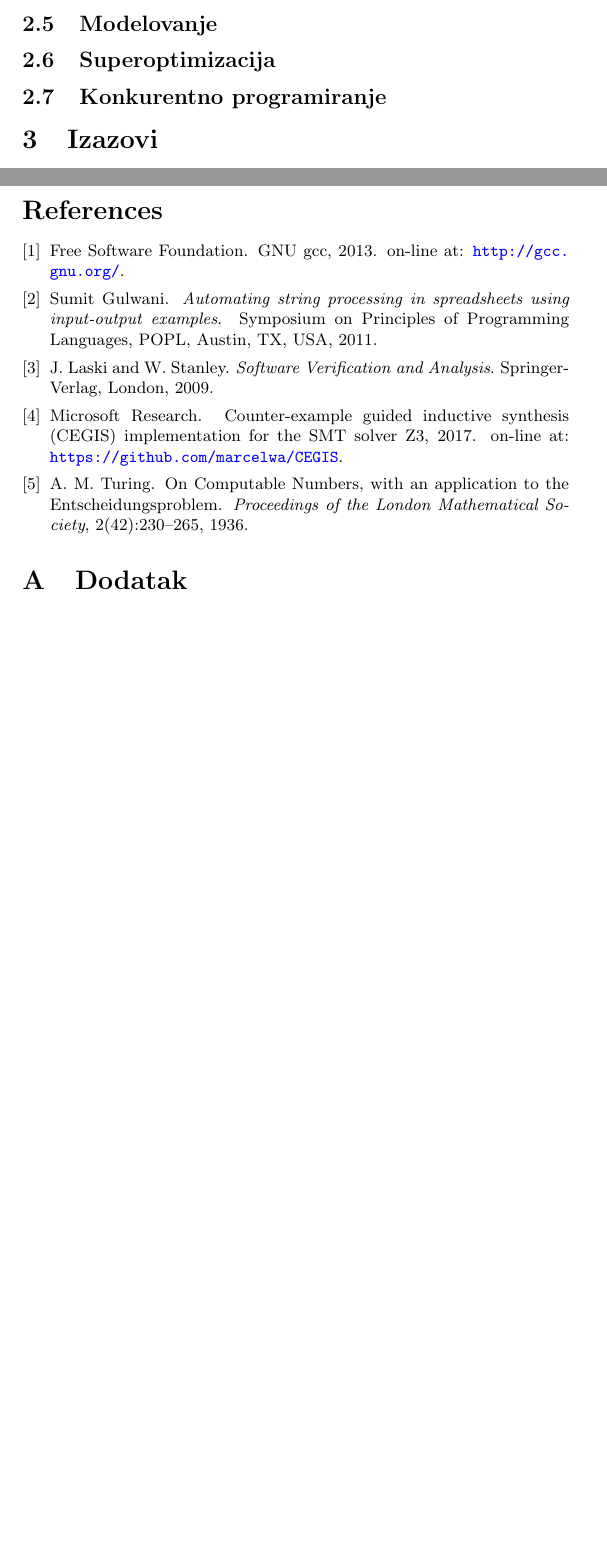
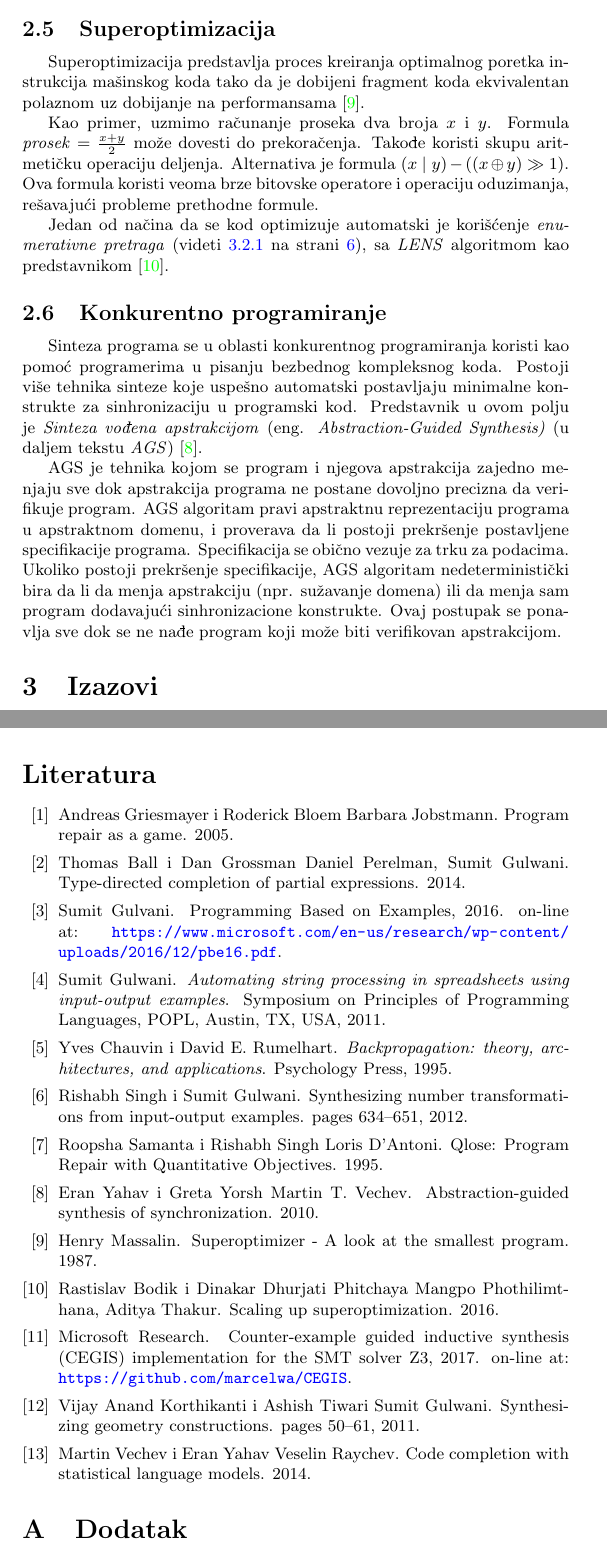
Before and after one commit to ivan-ristovic/Program-Synthesis-Paper, a LaTeX document (SintezaPrograma.tex, which reads literatura.bib, parts/02_primene.tex): two parts of pages 4 and 9 of 9 before the commit and two parts of pages 5 and 10 of 10 after it, joined at a grey line, cut at the place of the change, the shorter picture padded with empty space. The pictures show the PDF file SintezaPrograma.pdf that the author committed with the source.

Commit message:
[Primene] Zavrsene primene i dodate reference

```diff
--- a/literatura.bib
+++ b/literatura.bib
@@ -1,3 +0,0 @@
-
-@book{laski2009software,
-  title={{Software Verification and Analysis}},
@@ -7,8 +0,0 @@
-  year={2009},
-  publisher={Springer-Verlag},
-  address = {London}
-}
-
-
-
-@misc{gcc,
@@ -18,38 +1,19 @@ note = {on-line at: \url{http://gcc.gnu.org/}},
-    year = {2013}
-}
-
-
-@article{haltingproblem,
-    author = {Turing, A. M.},
-    citeulike-article-id = {155758},
-    journal = {Proceedings of the London Mathematical Society},
-    keywords = {computability, entscheidungsproblem, turing},
-    number = {42},
-    pages = {230--265},
-    posted-at = {2005-04-08 18:11:59},
-    priority = {0},
-    title = {{On Computable Numbers, with an application to the Entscheidungsproblem}},
-    volume = {2},
-    year = {1936}
-}
-
-
 @book{program_synthesis_now,
-  title={{Program Synthesis}},
-  author={S. Gulwani, O. Polozov and R. Singh},
-  isbn={978-1-68083-292-1},
-  url={https://rishabhmit.bitbucket.io/papers/program_synthesis_now.pdf},
-  year={2017},
-  publisher={now Publishers Inc.},
+  title = {{Program Synthesis}},
+  author = {S. Gulwani, O. Polozov and R. Singh},
+  isbn = {978-1-68083-292-1},
+  url = {https://rishabhmit.bitbucket.io/papers/program_synthesis_now.pdf},
+  year = {2017},
+  publisher = {now Publishers Inc.},
   address = {London}
 }
 
 
 @book{FlashFill,
-  title={{Automating string processing in spreadsheets using input-output examples}},
-  author={Sumit Gulwani},
-  year={2011},
-  publisher={Symposium on Principles of Programming Languages, POPL},
+  title = {{Automating string processing in spreadsheets using input-output examples}},
+  author = {Sumit Gulwani},
+  year = {2011},
+  publisher = {Symposium on Principles of Programming Languages, POPL},
   address = {Austin, TX, USA},
   pages = {317--330}
 }
@@ -57,6 +21,60 @@ note = {on-line at: \url{http://gcc.gnu.org/}},
 @misc{CEGISimpl,
   title = {{Counter-example guided inductive synthesis (CEGIS) implementation for the SMT solver Z3}},
   note = {on-line at: \url{https://github.com/marcelwa/CEGIS}},
-    author = {Microsoft Research},
-    year = {2017}
+  author = {Microsoft Research},
+  year = {2017}
 }
+
+@misc{PBE,
+  title = {{Programming Based on Examples}},
+  note = {on-line at: \url{https://www.microsoft.com/en-us/research/wp-content/uploads/2016/12/pbe16.pdf}},
+  author = {Sumit Gulvani},
+  year = {2016}
+}
+
+@article{SynthesizingNumberTransformationsFromIOExamples,
+  title = {{Synthesizing number transformations from input-output examples}},
+  author = {Rishabh Singh i Sumit Gulwani},
+  booktitle = {Computer Aided Verification},
+  year = {2012},
+  pages  =  {634-651}
+}
+
+@article{SynthesizingGeometryConstructions,
+  title = {{Synthesizing geometry constructions}},
+  author = {Sumit Gulwani, Vijay Anand Korthikanti i Ashish Tiwari},
+  year = {2011},
+  pages  = {50-61}
+}
+
+@book{Backpropagation,
+  title = {{Backpropagation: theory, architectures, and applications}},
+  author = {Yves Chauvin i David E. Rumelhart},
+  publisher = {Psychology Press},
+  year = {1995}
+}
+
+@article{Qlose,
+  title = {{Qlose: Program Repair with Quantitative Objectives}},
+  author = {Loris D'Antoni, Roopsha Samanta i Rishabh Singh},
+  publisher = {Psychology Press},
+  year = {1995}
+}
+
+@article{ProgramRepairAsAGame,
+  title = {{Program repair as a game}},
+  author = {Barbara Jobstmann, Andreas Griesmayer i Roderick Bloem},
+  publisher = {Springer-Verlag},
+  year = {2005}
+}
+
+@article{CCWSLM,
+  title = {{Code completion with statistical language models}},
+  author = {Veselin Raychev, Martin Vechev i Eran Yahav},
+  year = {2014}
+}
+
+@article{TDCOPE,
+  title = {{Type-directed completion of partial expressions}},
+  author = {Daniel Perelman, Sumit Gulwani, Thomas Ball i Dan Grossman},
+  year = {2014}
@@ -62,0 +93,17 @@ note = {on-line at: \url{http://gcc.gnu.org/}},
+@article{Superoptimizer,
+  title = {{Superoptimizer - A look at the smallest program}},
+  author = {Henry Massalin},
+  year = {1987}
+}
+
+@article{ScalingUpSuperoptimization,
+  title = {{Scaling up superoptimization}},
+  author = {Phitchaya Mangpo Phothilimthana, Aditya Thakur, Rastislav Bodik i  Dinakar Dhurjati},
+  year = {2016}
+}
+
+@article{AGS,
+  title = {{Abstraction-guided synthesis of synchronization}},
+  author = {Martin T. Vechev, Eran Yahav i Greta Yorsh},
+  year = {2010}
+}
--- a/parts/02_primene.tex
+++ b/parts/02_primene.tex
@@ -19,3 +34,4 @@ Programiranje vođeno primerima  (\url{https://www.microsoft.com/en-us/research/
 \subsection{Grafika}
 \label{subsec:Grafika}
 
+Programski opis grafičkih objekata dovodi do bržih proračuna koordinata zavisnih tačaka od tačaka koje imaju slobodne koordinate, što omogućava interaktivne izmene i efikasne animacije. Tehnike sinteze programa mogu uspešno generisati rešenja geometrijskih problema srednješkolske težine \cite{SynthesizingGeometryConstructions}.
@@ -40,5 +56,16 @@ Postoji mnogo tehnika sinteze napravljenih specifično za problem popravke koda.
 \subsection{Superoptimizacija}
 \label{subsec:Superoptimizacija}
 
+Superoptimizacija predstavlja proces kreiranja optimalnog poretka instrukcija mašinskog koda tako da je dobijeni fragment koda ekvivalentan polaznom uz dobijanje na performansama \cite{Superoptimizer}.
+
+Kao primer, uzmimo računanje proseka dva broja $x$ i $y$. Formula $\mathit{prosek} = \frac{x+y}{2}$ može dovesti do prekoračenja. Takođe koristi skupu aritmetičku operaciju deljenja. Alternativa je formula $(x \mid y)-((x \oplus y) \gg 1)$. Ova formula koristi veoma brze bitovske operatore i operaciju oduzimanja, rešavajući probleme prethodne formule.
+
+Jedan od načina da se kod optimizuje automatski je korišćenje  \emph{enumerativne pretraga} (videti \ref{subsubsec:Enumerative} na strani \pageref{subsubsec:Enumerative}), sa \emph{LENS} algoritmom kao predstavnikom \cite{ScalingUpSuperoptimization}.
+
+
 \subsection{Konkurentno programiranje}
 \label{subsec:KonkurentnoProgramiranje}
+
+Sinteza programa se u oblasti konkurentnog programiranja koristi kao pomoć programerima u pisanju bezbednog kompleksnog koda. Postoji više tehnika sinteze koje uspešno automatski postavljaju minimalne konstrukte za sinhronizaciju u programski kod. Predstavnik u ovom polju je \emph{Sinteza vođena apstrakcijom} (eng. \emph{Abstraction-Guided Synthesis)} (u daljem tekstu \emph{AGS})  \cite{AGS}.
+
+AGS je tehnika kojom se program i njegova apstrakcija zajedno menjaju sve dok apstrakcija programa ne postane dovoljno precizna da verifikuje program. AGS algoritam pravi apstraktnu reprezentaciju programa u apstraktnom domenu, i proverava da li postoji prekršenje postavljene specifikacije programa. Specifikacija se obično vezuje za trku za podacima. Ukoliko postoji prekršenje specifikacije, AGS algoritam nedeterministički bira da li da menja apstrakciju (npr. sužavanje domena) ili da menja sam program dodavajući sinhronizacione konstrukte. Ovaj postupak se ponavlja sve dok se ne nađe program koji može biti verifikovan apstrakcijom.
```
Also changed, not shown: SintezaPrograma.pdf, literatura.bib (18 more changed lines), parts/02_primene.tex (29 more changed lines).
